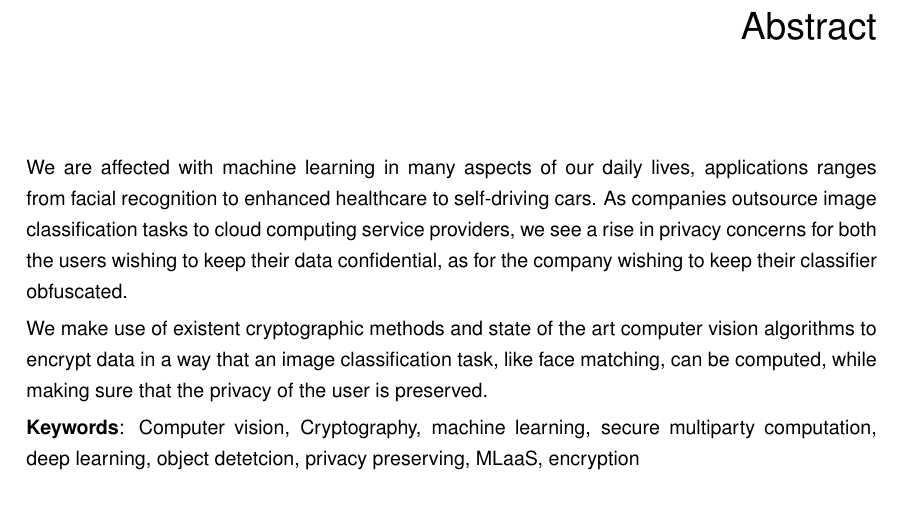
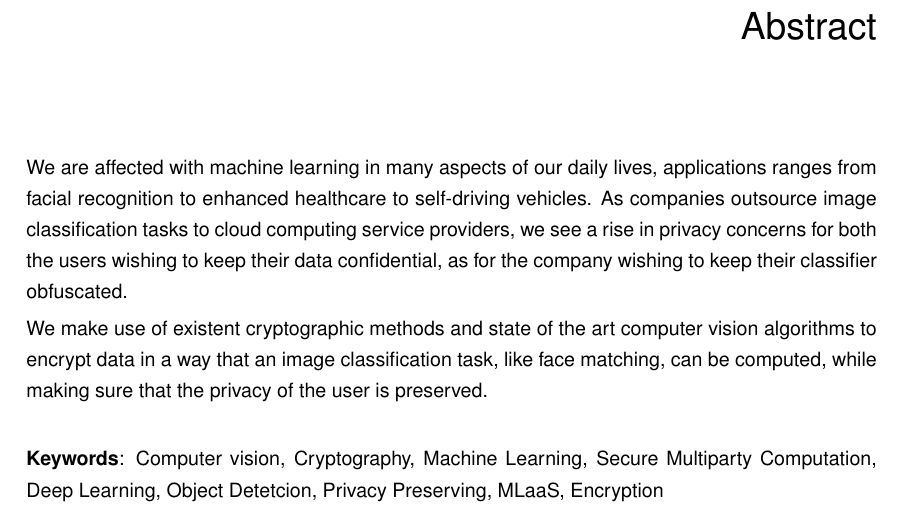
Before and after one commit to Fluxmux/master-thesis, a LaTeX thesis (thesis.tex, which reads abstract.tex): part of page 9 of 79, cut so that both start at the same text. Compiled offline with pdfLaTeX.

Commit message:
updated abstract

```diff
--- a/abstract.tex
+++ b/abstract.tex
@@ -1,5 +1,5 @@
-We are affected with machine learning in many aspects of our daily lives, applications ranges from facial recognition to enhanced healthcare to self-driving cars. As companies outsource image classification tasks to cloud computing service providers, we see a rise in privacy concerns for both the users wishing to keep their data confidential, as for the company wishing to keep their classifier obfuscated.
+We are affected with machine learning in many aspects of our daily lives, applications ranges from facial recognition to enhanced healthcare to self-driving vehicles. As companies outsource image classification tasks to cloud computing service providers, we see a rise in privacy concerns for both the users wishing to keep their data confidential, as for the company wishing to keep their classifier obfuscated.
 
-We make use of existent cryptographic methods and state of the art computer vision algorithms to encrypt data in a way that an image classification task, like face matching, can be computed, while making sure that the privacy of the user is preserved.
+We make use of existent cryptographic methods and state of the art computer vision algorithms to encrypt data in a way that an image classification task, like face matching, can be computed, while making sure that the privacy of the user is preserved.\\
 
-\textbf{Keywords}: Computer vision, Cryptography, machine learning, secure multiparty computation, deep learning, object detetcion, privacy preserving, MLaaS, encryption
+\textbf{Keywords}: Computer vision, Cryptography, Machine Learning, Secure Multiparty Computation, Deep Learning, Object Detetcion, Privacy Preserving, MLaaS, Encryption
```
